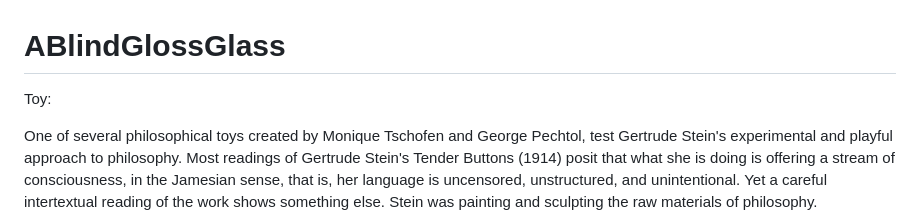
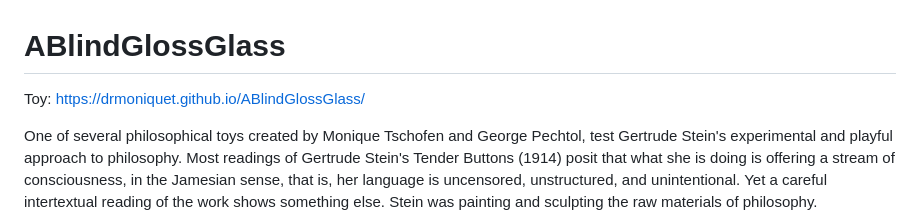
Before and after one commit to drmoniquet/ABlindGlossGlass, a Markdown page: README.md, the part around the change. GitHub-like rendering.

Commit message:
Add link to Toy in README
Updated the Toy section with a link to the project.

```diff
--- a/README.md
+++ b/README.md
@@ -1,6 +1,6 @@
 # ABlindGlossGlass
 
-Toy:
+Toy: https://drmoniquet.github.io/ABlindGlossGlass/
 
 One of several philosophical toys created by Monique Tschofen and George Pechtol, test Gertrude Stein's experimental and playful approach to philosophy. Most readings of Gertrude Stein's Tender Buttons (1914) posit that what she is doing is offering a stream of consciousness, in the Jamesian sense, that is, her language is uncensored, unstructured, and unintentional. Yet a careful intertextual reading of the work shows something else. Stein was painting and sculpting the raw materials of philosophy.
 
```
